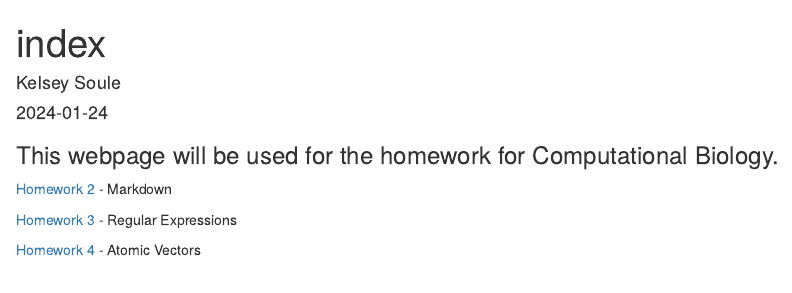
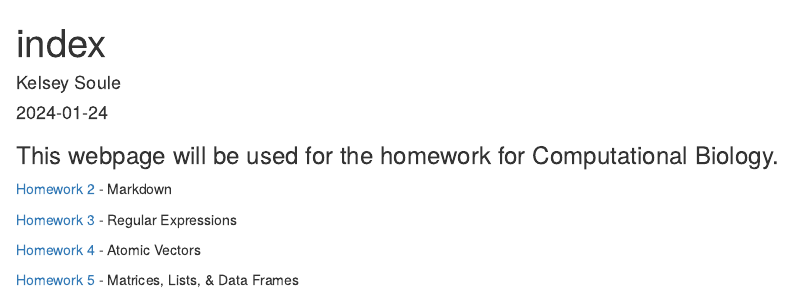
Before and after one commit to kelseysoule/Computational-Biology, an R Markdown document (index.Rmd): the page in a window 1100 px wide, from its top. The pictures show the output file index.html that the author committed with the source, opened offline.

Commit message:
update index with hw 5

```diff
--- a/index.Rmd
+++ b/index.Rmd
@@ -17,3 +17,5 @@ knitr::opts_chunk$set(echo = TRUE)
 [Homework 3](Homework_03.html) - Regular Expressions
 
 [Homework 4](Homework_04.html) - Atomic Vectors
+
+[Homework 5](Homework_05.html) - Matrices, Lists, & Data Frames
```
Also changed, not shown: index.html.
